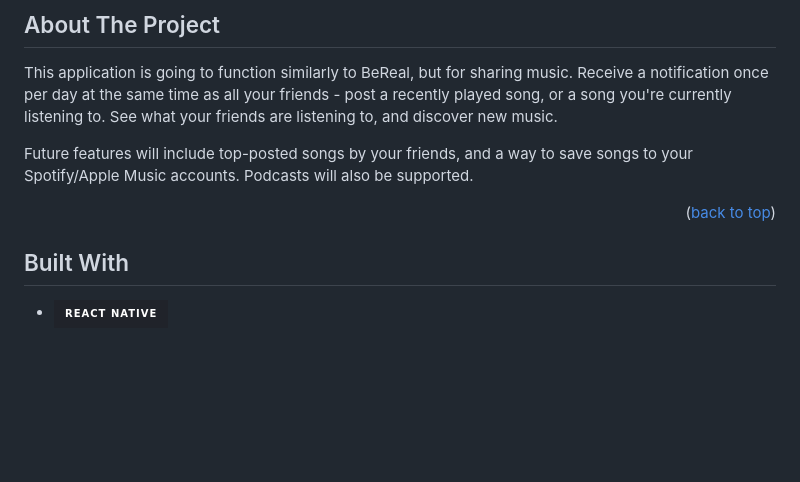
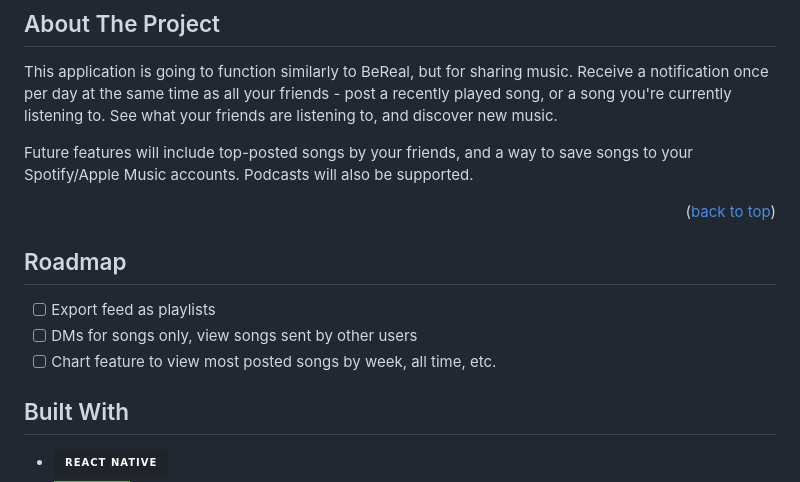
Before and after one commit to kadenmusic/kaden-backend, a Markdown page: README.md, the part around the change. GitHub-like rendering; badges without logos; blank space fills up the shorter version.

```diff
--- a/README.md
+++ b/README.md
@@ -56,6 +56,12 @@ This application is going to function similarly to BeReal, but for sharing music
 Future features will include top-posted songs by your friends, and a way to save songs to your Spotify/Apple Music accounts. Podcasts will also be supported.
 
 <p align="right">(<a href="#readme-top">back to top</a>)</p>
+
+## Roadmap
+
+- [ ] Export feed as playlists
+- [ ] DMs for songs only, view songs sent by other users
+- [ ] Chart feature to view most posted songs by week, all time, etc.
 
 ## Built With
 
```
